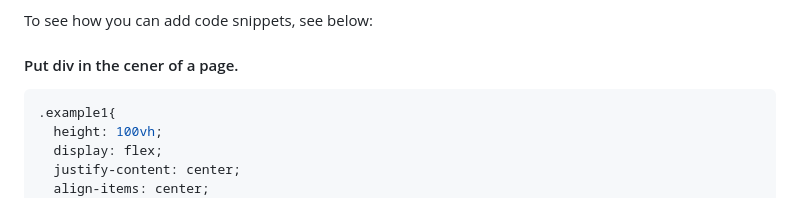
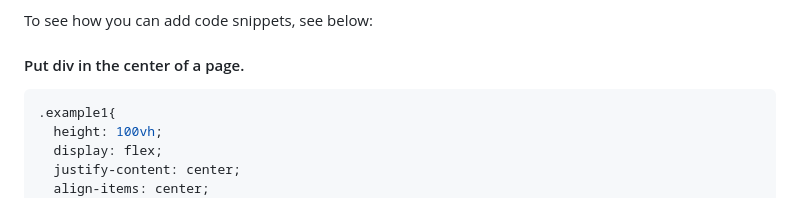
Before and after one commit to Zotolok/Front-End, a Markdown page: Results_Summary/README.md, the part around the change. Rendered like a GitHub page.

````diff
--- a/Results_Summary/README.md
+++ b/Results_Summary/README.md
@@ -57,7 +57,7 @@ This is a solution to the [Results summary component challenge on Frontend Mento
 This is just a static web page built with HTML and CSS. Though, my major learnings here were the correct implementation (or what I think it is) of Flexbox and CSS Grid to organize the elements in the way I wanted; a better use of the media queries; and I learned a new way to center a div label in the center of a page.
 
 To see how you can add code snippets, see below:
-#### Put div in the cener of a page.
+#### Put div in the center of a page.
 ```css
 .example1{
   height: 100vh;
````
